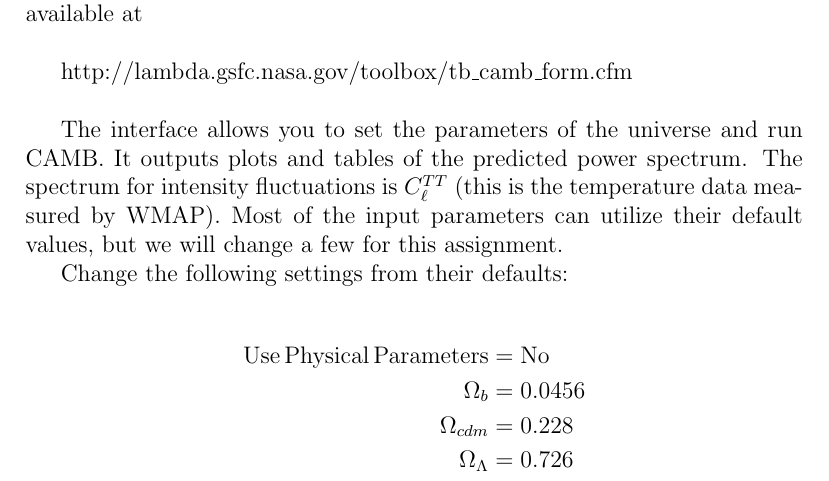
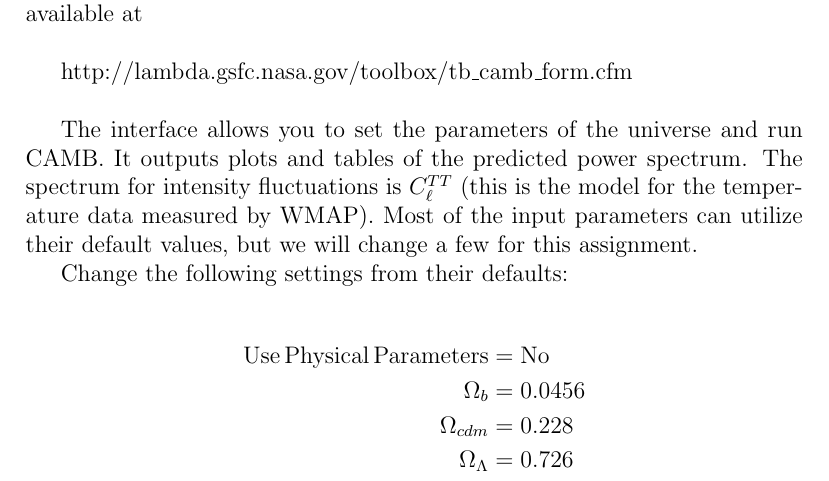
Before and after one commit to avzahn/phys162, a LaTeX problem sheet (HW7.tex): part of page 2 of 2, cut so that both start at the same text. Compiled offline with pdfLaTeX.

Commit message:
HW7 questions uploaded

```diff
--- a/HW7.tex
+++ b/HW7.tex
@@ -49,7 +49,7 @@ Recently, CMBFAST has been reincarnated as CAMB, a somewhat improved but slightl
 
 http://lambda.gsfc.nasa.gov/toolbox/tb\_camb\_form.cfm \\
 
-The interface allows you to set the parameters of the universe and run CAMB. It outputs plots and tables of the predicted power spectrum. The spectrum for intensity fluctuations is \(C_\ell^{TT}\) (this is the temperature data measured by WMAP). Most of the input parameters can utilize their default values, but we will change a few for this assignment.
+The interface allows you to set the parameters of the universe and run CAMB. It outputs plots and tables of the predicted power spectrum. The spectrum for intensity fluctuations is \(C_\ell^{TT}\) (this is the model for the temperature data measured by WMAP). Most of the input parameters can utilize their default values, but we will change a few for this assignment.
 
 Change the following settings from their defaults:
 
```
